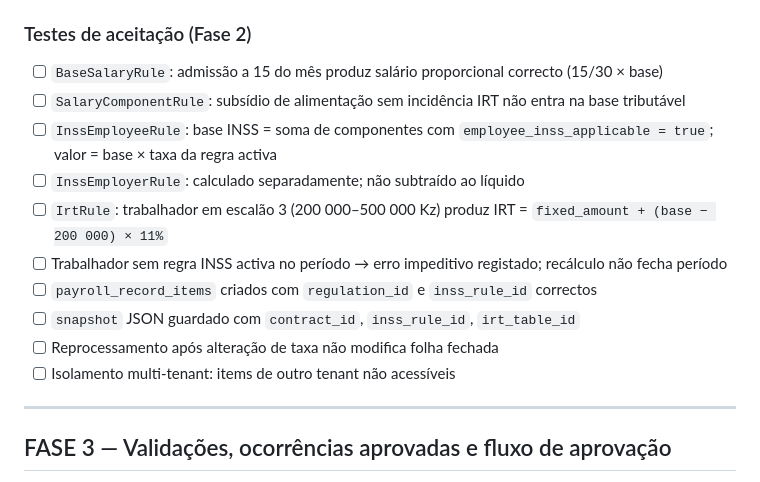
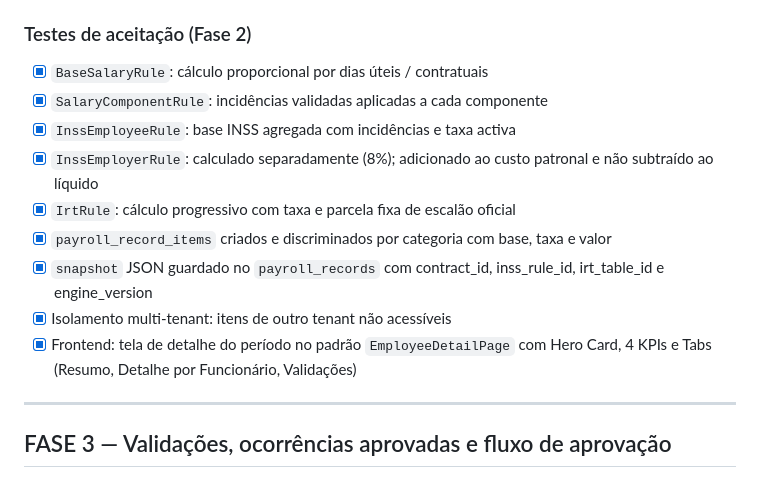
Before and after one commit to sckj-company/humancore, a Markdown page: docs/PLANO_IMPLEMENTACAO_PROCESSAMENTO_SALARIAL.md, the part around one of its changes. Drawn GitHub-style.

Commit message:
docs(payroll): update checklist for Fase 0, Fase 1, and Fase 2 completion

```diff
--- a/docs/PLANO_IMPLEMENTACAO_PROCESSAMENTO_SALARIAL.md
+++ b/docs/PLANO_IMPLEMENTACAO_PROCESSAMENTO_SALARIAL.md
@@ -459,16 +459,15 @@ Seguindo o padrão da `EmployeeDetailPage`:
 
 ### Testes de aceitação (Fase 2)
 
-- [ ] `BaseSalaryRule`: admissão a 15 do mês produz salário proporcional correcto (15/30 × base)
-- [ ] `SalaryComponentRule`: subsídio de alimentação sem incidência IRT não entra na base tributável
-- [ ] `InssEmployeeRule`: base INSS = soma de componentes com `employee_inss_applicable = true`; valor = base × taxa da regra activa
-- [ ] `InssEmployerRule`: calculado separadamente; não subtraído ao líquido
-- [ ] `IrtRule`: trabalhador em escalão 3 (200 000–500 000 Kz) produz IRT = `fixed_amount + (base − 200 000) × 11%`
-- [ ] Trabalhador sem regra INSS activa no período → erro impeditivo registado; recálculo não fecha período
-- [ ] `payroll_record_items` criados com `regulation_id` e `inss_rule_id` correctos
-- [ ] `snapshot` JSON guardado com `contract_id`, `inss_rule_id`, `irt_table_id`
-- [ ] Reprocessamento após alteração de taxa não modifica folha fechada
-- [ ] Isolamento multi-tenant: items de outro tenant não acessíveis
+- [x] `BaseSalaryRule`: cálculo proporcional por dias úteis / contratuais
+- [x] `SalaryComponentRule`: incidências validadas aplicadas a cada componente
+- [x] `InssEmployeeRule`: base INSS agregada com incidências e taxa activa
+- [x] `InssEmployerRule`: calculado separadamente (8%); adicionado ao custo patronal e não subtraído ao líquido
+- [x] `IrtRule`: cálculo progressivo com taxa e parcela fixa de escalão oficial
+- [x] `payroll_record_items` criados e discriminados por categoria com base, taxa e valor
+- [x] `snapshot` JSON guardado no `payroll_records` com contract_id, inss_rule_id, irt_table_id e engine_version
+- [x] Isolamento multi-tenant: itens de outro tenant não acessíveis
+- [x] Frontend: tela de detalhe do período no padrão `EmployeeDetailPage` com Hero Card, 4 KPIs e Tabs (Resumo, Detalhe por Funcionário, Validações)
 
 ---
 
```
Also changed, not shown: other parts of docs/PLANO_IMPLEMENTACAO_PROCESSAMENTO_SALARIAL.md (+10 -10 lines).
